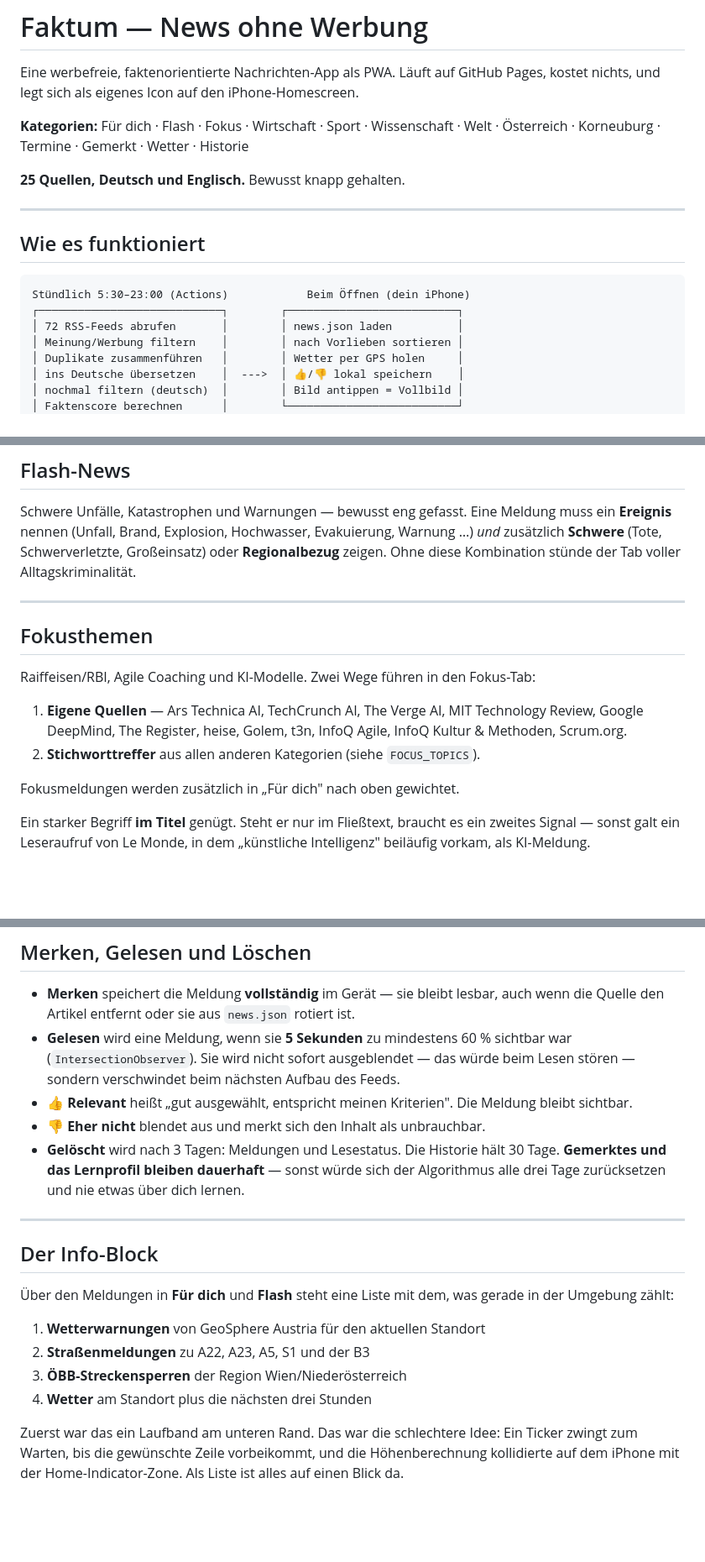
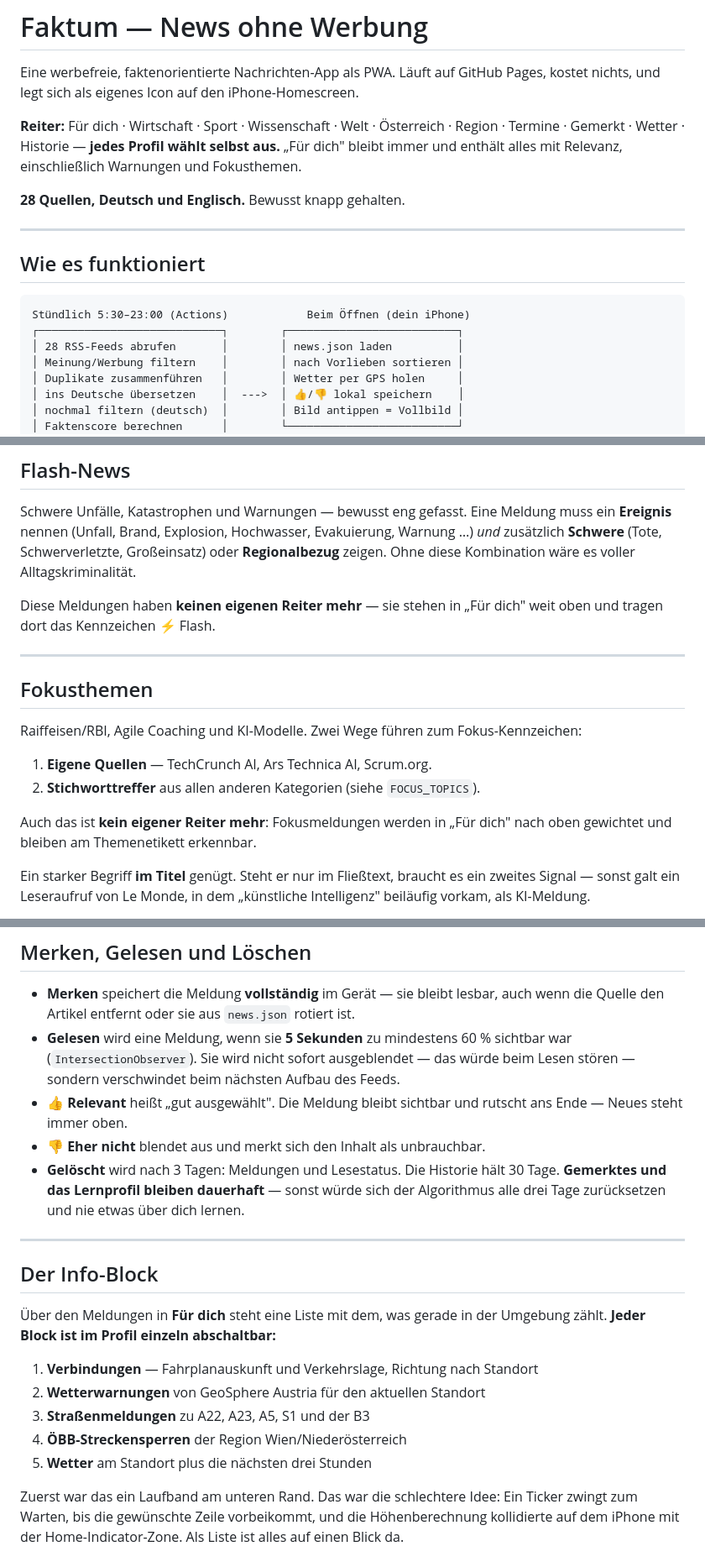
Before and after one commit to sebi0813/fakten-news, a Markdown page: README.md, 3 parts joined by grey strips. Shown at 84% size. GitHub-like rendering; blank space fills up the shorter version.

Commit message:
README auf den tatsaechlichen Stand gebracht
Der Kopf beschrieb noch Flash und Fokus als eigene Reiter, 72 Feeds statt
28 und Korneuburg als feste Kategorie. Das hatte schon der Persona-Test
bemaengelt: 'Der README beschreibt eine App, die es nicht gibt.'

Co-Authored-By: Claude <noreply@anthropic.com>

````diff
--- a/README.md
+++ b/README.md
@@ -3,10 +3,12 @@
 Eine werbefreie, faktenorientierte Nachrichten-App als PWA. Läuft auf GitHub Pages,
 kostet nichts, und legt sich als eigenes Icon auf den iPhone-Homescreen.
 
-**Kategorien:** Für dich · Flash · Fokus · Wirtschaft · Sport · Wissenschaft · Welt ·
-Österreich · Korneuburg · Termine · Gemerkt · Wetter · Historie
+**Reiter:** Für dich · Wirtschaft · Sport · Wissenschaft · Welt · Österreich ·
+Region · Termine · Gemerkt · Wetter · Historie — **jedes Profil wählt selbst aus.**
+„Für dich" bleibt immer und enthält alles mit Relevanz, einschließlich Warnungen
+und Fokusthemen.
 
-**25 Quellen, Deutsch und Englisch.** Bewusst knapp gehalten.
+**28 Quellen, Deutsch und Englisch.** Bewusst knapp gehalten.
 
 ---
 
@@ -15,7 +17,7 @@ kostet nichts, und legt sich als eigenes Icon auf den iPhone-Homescreen.
 ```
 Stündlich 5:30–23:00 (Actions)            Beim Öffnen (dein iPhone)
 ┌────────────────────────────┐        ┌──────────────────────────┐
-│ 72 RSS-Feeds abrufen       │        │ news.json laden          │
+│ 28 RSS-Feeds abrufen       │        │ news.json laden          │
 │ Meinung/Werbung filtern    │        │ nach Vorlieben sortieren │
 │ Duplikate zusammenführen   │        │ Wetter per GPS holen     │
 │ ins Deutsche übersetzen    │  --->  │ 👍/👎 lokal speichern    │
@@ -110,20 +112,22 @@ hier nicht: Der Workflow committet selbst und hält das Repo aktiv.
 Schwere Unfälle, Katastrophen und Warnungen — bewusst eng gefasst. Eine Meldung muss
 ein **Ereignis** nennen (Unfall, Brand, Explosion, Hochwasser, Evakuierung, Warnung …)
 *und* zusätzlich **Schwere** (Tote, Schwerverletzte, Großeinsatz) oder **Regionalbezug**
-zeigen. Ohne diese Kombination stünde der Tab voller Alltagskriminalität.
+zeigen. Ohne diese Kombination wäre es voller Alltagskriminalität.
+
+Diese Meldungen haben **keinen eigenen Reiter mehr** — sie stehen in „Für dich" weit
+oben und tragen dort das Kennzeichen ⚡ Flash.
 
 ---
 
 ## Fokusthemen
 
-Raiffeisen/RBI, Agile Coaching und KI-Modelle. Zwei Wege führen in den Fokus-Tab:
+Raiffeisen/RBI, Agile Coaching und KI-Modelle. Zwei Wege führen zum Fokus-Kennzeichen:
 
-1. **Eigene Quellen** — Ars Technica AI, TechCrunch AI, The Verge AI, MIT Technology
-   Review, Google DeepMind, The Register, heise, Golem, t3n, InfoQ Agile,
-   InfoQ Kultur & Methoden, Scrum.org.
+1. **Eigene Quellen** — TechCrunch AI, Ars Technica AI, Scrum.org.
 2. **Stichworttreffer** aus allen anderen Kategorien (siehe `FOCUS_TOPICS`).
 
-Fokusmeldungen werden zusätzlich in „Für dich" nach oben gewichtet.
+Auch das ist **kein eigener Reiter mehr**: Fokusmeldungen werden in „Für dich"
+nach oben gewichtet und bleiben am Themenetikett erkennbar.
 
 Ein starker Begriff **im Titel** genügt. Steht er nur im Fließtext, braucht es ein
 zweites Signal — sonst galt ein Leseraufruf von Le Monde, in dem „künstliche
@@ -141,8 +145,8 @@ Intelligenz" beiläufig vorkam, als KI-Meldung.
 - **Gelesen** wird eine Meldung, wenn sie **5 Sekunden** zu mindestens 60 % sichtbar
   war (`IntersectionObserver`). Sie wird nicht sofort ausgeblendet — das würde beim
   Lesen stören — sondern verschwindet beim nächsten Aufbau des Feeds.
-- **👍 Relevant** heißt „gut ausgewählt, entspricht meinen Kriterien". Die Meldung
-  bleibt sichtbar.
+- **👍 Relevant** heißt „gut ausgewählt". Die Meldung bleibt sichtbar und rutscht
+  ans Ende — Neues steht immer oben.
 - **👎 Eher nicht** blendet aus und merkt sich den Inhalt als unbrauchbar.
 - **Gelöscht** wird nach 3 Tagen: Meldungen und Lesestatus. Die Historie hält 30 Tage.
   **Gemerktes und das Lernprofil bleiben dauerhaft** — sonst würde sich der Algorithmus
@@ -152,13 +156,14 @@ Intelligenz" beiläufig vorkam, als KI-Meldung.
 
 ## Der Info-Block
 
-Über den Meldungen in **Für dich** und **Flash** steht eine Liste mit dem, was gerade
-in der Umgebung zählt:
+Über den Meldungen in **Für dich** steht eine Liste mit dem, was gerade in der
+Umgebung zählt. **Jeder Block ist im Profil einzeln abschaltbar:**
 
-1. **Wetterwarnungen** von GeoSphere Austria für den aktuellen Standort
-2. **Straßenmeldungen** zu A22, A23, A5, S1 und der B3
-3. **ÖBB-Streckensperren** der Region Wien/Niederösterreich
-4. **Wetter** am Standort plus die nächsten drei Stunden
+1. **Verbindungen** — Fahrplanauskunft und Verkehrslage, Richtung nach Standort
+2. **Wetterwarnungen** von GeoSphere Austria für den aktuellen Standort
+3. **Straßenmeldungen** zu A22, A23, A5, S1 und der B3
+4. **ÖBB-Streckensperren** der Region Wien/Niederösterreich
+5. **Wetter** am Standort plus die nächsten drei Stunden
 
 Zuerst war das ein Laufband am unteren Rand. Das war die schlechtere Idee: Ein Ticker
 zwingt zum Warten, bis die gewünschte Zeile vorbeikommt, und die Höhenberechnung
````
